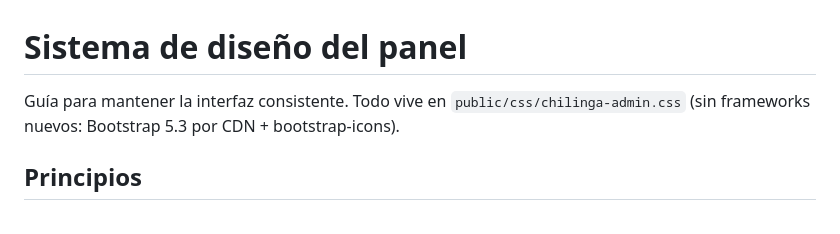
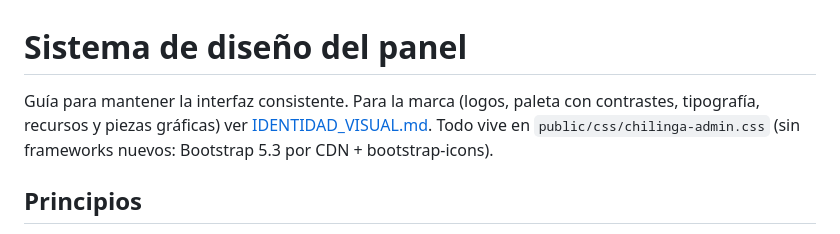
Before and after one commit to Smansilla98/adminChilingo, a Markdown page: docs/SISTEMA_DE_DISENO.md, the part around the change. Drawn GitHub-style.

```diff
--- a/docs/SISTEMA_DE_DISENO.md
+++ b/docs/SISTEMA_DE_DISENO.md
@@ -1,6 +1,6 @@
 # Sistema de diseño del panel
 
-Guía para mantener la interfaz consistente. Todo vive en `public/css/chilinga-admin.css` (sin frameworks nuevos: Bootstrap 5.3 por CDN + bootstrap-icons).
+Guía para mantener la interfaz consistente. Para la marca (logos, paleta con contrastes, tipografía, recursos y piezas gráficas) ver [IDENTIDAD_VISUAL.md](IDENTIDAD_VISUAL.md). Todo vive en `public/css/chilinga-admin.css` (sin frameworks nuevos: Bootstrap 5.3 por CDN + bootstrap-icons).
 
 ## Principios
 
```
Also changed, not shown: .claude/agents/chilinga.md (added, +213 -0 lines), docs/IDENTIDAD_VISUAL.md (added, +162 -0 lines).
